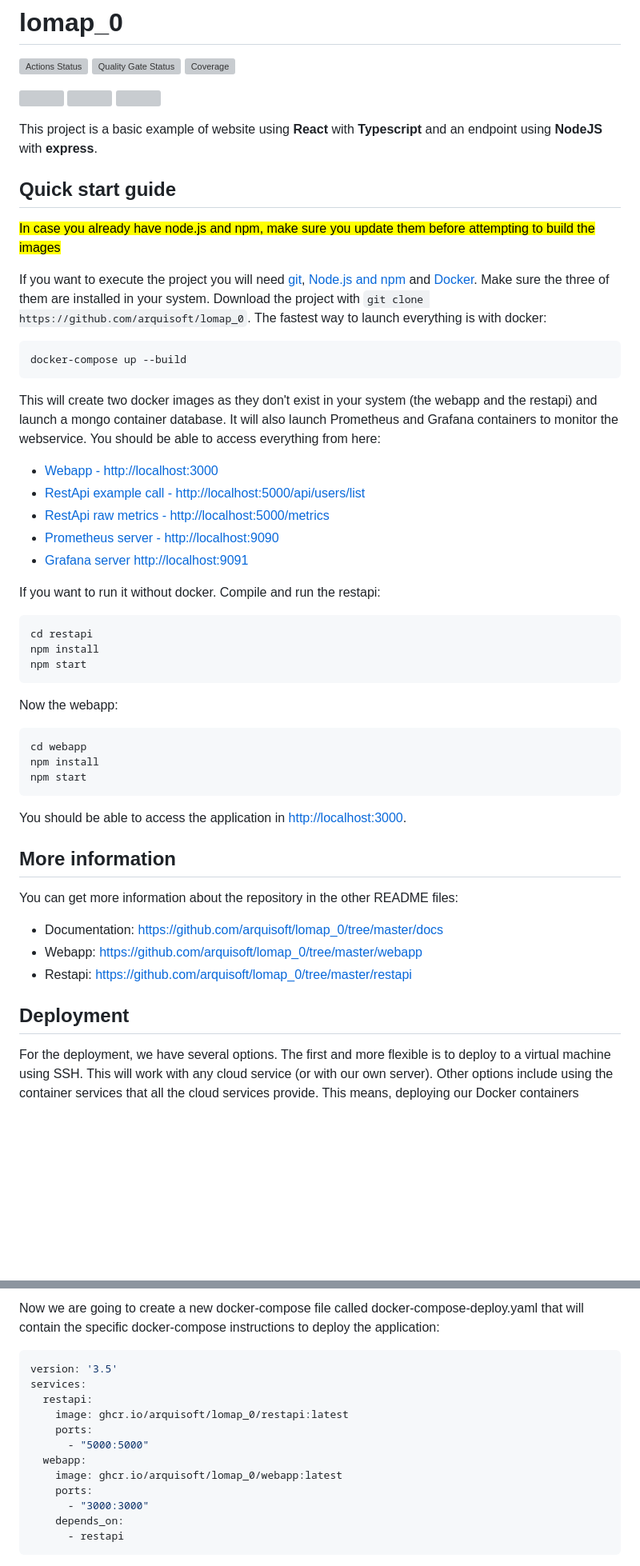
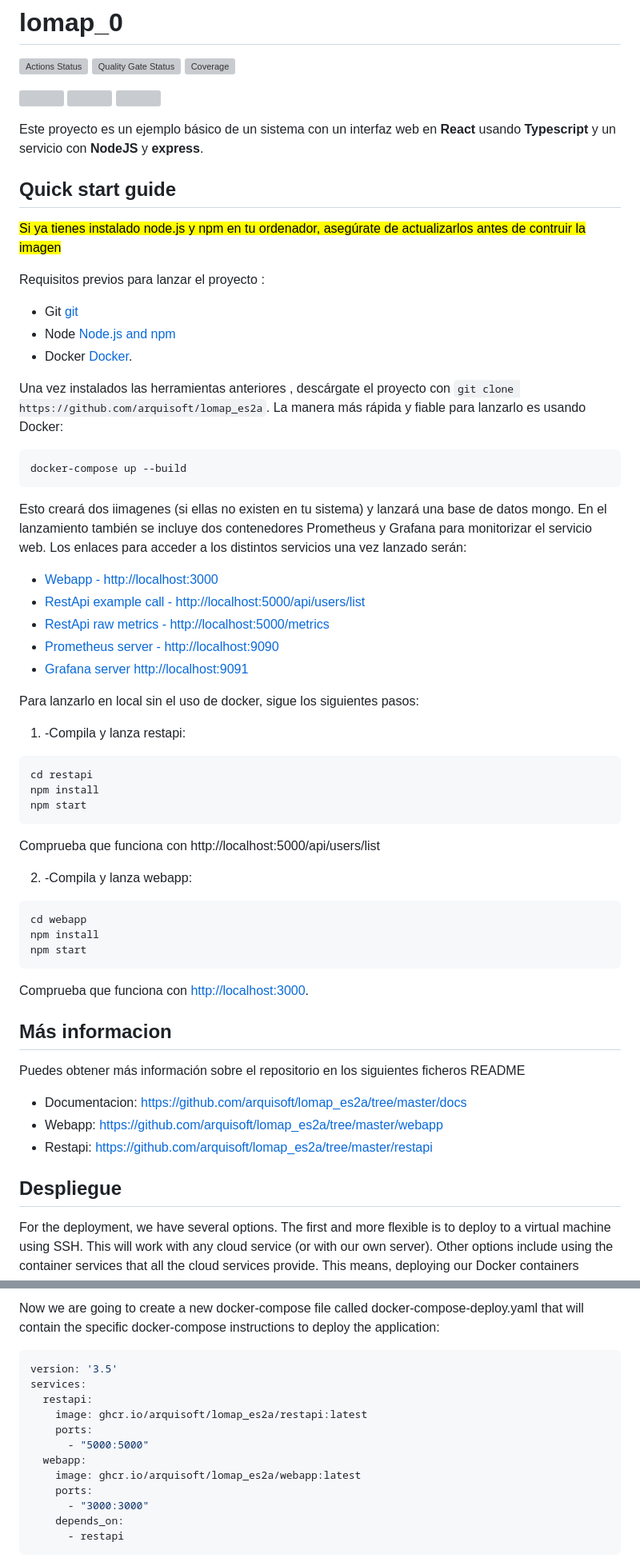
Before and after one commit to Arquisoft/lomap_es2a, a Markdown page: README.md, 2 parts joined by grey strips. Shown at 80% size. Rendered like a GitHub page; blank space fills up the shorter version; grey boxes are pictures that could not be loaded.

Commit message:
Updating lomap_0 reference

````diff
--- a/README.md
+++ b/README.md
@@ -10,31 +10,38 @@
 <img src="https://miro.medium.com/max/365/1*Jr3NFSKTfQWRUyjblBSKeg.png" height="100">
 </p>
 
-
-This project is a basic example of website using **React** with **Typescript** and an endpoint using **NodeJS** with **express**.
+Este proyecto es un ejemplo básico de un sistema con un interfaz web en   **React** usando **Typescript** y un servicio con **NodeJS** y  **express**.
 
 ## Quick start guide
-<mark>In case you already have node.js and npm, make sure you update them before attempting to build the images</mark>
+<mark>Si ya tienes instalado  node.js y npm en tu ordenador, asegúrate de actualizarlos antes de contruir la imagen</mark>
 
-If you want to execute the project you will need [git](https://git-scm.com/downloads), [Node.js and npm](https://www.npmjs.com/get-npm) and [Docker](https://docs.docker.com/get-docker/). Make sure the three of them are installed in your system. Download the project with `git clone https://github.com/arquisoft/lomap_0`. The fastest way to launch everything is with docker:
+Requisitos previos para lanzar el proyecto :
+  - Git [git](https://git-scm.com/downloads)
+  - Node [Node.js and npm](https://www.npmjs.com/get-npm)
+  - Docker [Docker](https://docs.docker.com/get-docker/).
+
+ Una vez instalados las herramientas anteriores , descárgate el proyecto con `git clone https://github.com/arquisoft/lomap_es2a`. La manera más rápida y fiable para lanzarlo es usando Docker:
+
 ```bash
 docker-compose up --build
 ```
-This will create two docker images as they don't exist in your system (the webapp and the restapi) and launch a mongo container database. It will also launch Prometheus and Grafana containers to monitor the webservice. You should be able to access everything from here:
+Esto creará dos iimagenes (si ellas no existen en tu sistema) y lanzará una base de datos mongo. En el lanzamiento también se incluye dos contenedores Prometheus y Grafana para monitorizar el servicio web. Los enlaces para acceder a los distintos servicios una vez lanzado serán:
  - [Webapp - http://localhost:3000](http://localhost:3000)
  - [RestApi example call - http://localhost:5000/api/users/list](http://localhost:5000/api/users/list)
  - [RestApi raw metrics - http://localhost:5000/metrics](http://localhost:5000/metrics)
  - [Prometheus server - http://localhost:9090](http://localhost:9090)
  - [Grafana server http://localhost:9091](http://localhost:9091)
 
-If you want to run it without docker. Compile and run the restapi:
+Para lanzarlo en local sin el uso de docker, sigue los siguientes pasos:
+1. -Compila y lanza restapi:
 ```shell
 cd restapi
 npm install
 npm start
 ```
+Comprueba que funciona con http://localhost:5000/api/users/list
 
-Now the webapp:
+2. -Compila y lanza webapp:
 
 ```shell
 cd webapp
@@ -42,16 +49,17 @@ npm install
 npm start
 ```
 
-You should be able to access the application in [http://localhost:3000](http://localhost:3000).
+Comprueba que funciona con  [http://localhost:3000](http://localhost:3000).
 
-## More information
-You can get more information about the repository in the other README files:
-- Documentation: https://github.com/arquisoft/lomap_0/tree/master/docs
-- Webapp: https://github.com/arquisoft/lomap_0/tree/master/webapp
-- Restapi: https://github.com/arquisoft/lomap_0/tree/master/restapi
+## Más  informacion
+Puedes obtener más información sobre el repositorio en los siguientes ficheros README
+- Documentacion: https://github.com/arquisoft/lomap_es2a/tree/master/docs
+- Webapp: https://github.com/arquisoft/lomap_es2a/tree/master/webapp
+- Restapi: https://github.com/arquisoft/lomap_es2a/tree/master/restapi
 
 
-## Deployment
+## Despliegue
+
 For the deployment, we have several options. The first and more flexible is to deploy to a virtual machine using SSH. This will work with any cloud service (or with our own server). Other options include using the container services that all the cloud services provide. This means, deploying our Docker containers directly. Here I am going to use the first approach. I am going to create a virtual machine in a cloud service and after installing docker and docker-compose, deploy our containers there using GitHub Actions and SSH.
 
 ### Create the virtual machine [Option 1 - Microsoft Azure]For this example, I am going to create a virtual machine in Azure. Other services like Amazon AWS or Google Cloud, work in the same way.
@@ -195,11 +203,11 @@ Now we are going to create a new docker-compose file called docker-compose-deplo
 version: '3.5'
 services:
   restapi:
-    image: ghcr.io/arquisoft/lomap_0/restapi:latest
+    image: ghcr.io/arquisoft/lomap_es2a/restapi:latest
     ports:
       - "5000:5000"
   webapp:
-    image: ghcr.io/arquisoft/lomap_0/webapp:latest
+    image: ghcr.io/arquisoft/lomap_es2a/webapp:latest
     ports:
       - "3000:3000"
     depends_on:
````
